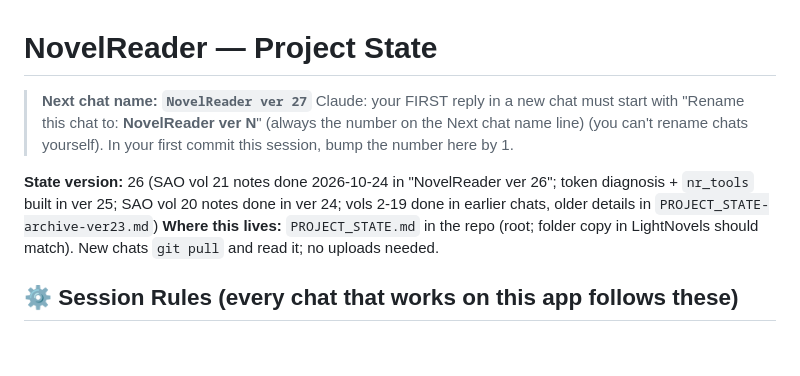
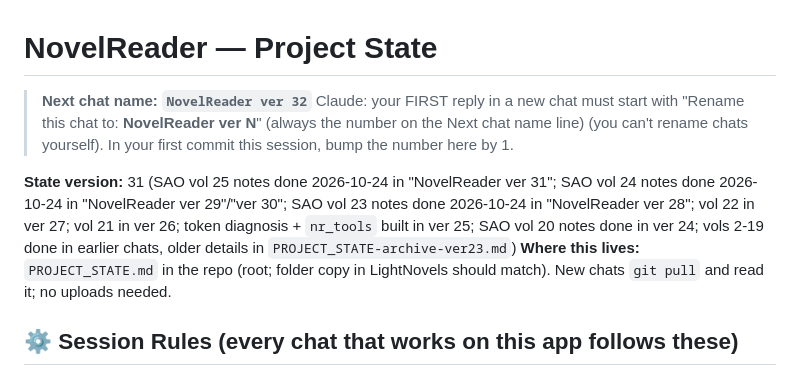
Before and after one commit to marvyeo/NovelReader, a Markdown page: PROJECT_STATE.md, the part around one of its changes. GitHub-like rendering; blank space fills up the shorter version.

Commit message:
State to ver 31: SAO vol 25 notes done, next chat ver 32
Co-Authored-By: Claude Sonnet 5.5 <noreply@anthropic.com>
Claude-Session: https://claude.ai/code/session_01ATi6MApAYuqLDYJhhygNYZ

```diff
--- a/PROJECT_STATE.md
+++ b/PROJECT_STATE.md
@@ -1,9 +1,9 @@
 # NovelReader — Project State
 
-> **Next chat name: `NovelReader ver 27`**
+> **Next chat name: `NovelReader ver 32`**
 > Claude: your FIRST reply in a new chat must start with "Rename this chat to: **NovelReader ver N**" (always the number on the Next chat name line) (you can't rename chats yourself). In your first commit this session, bump the number here by 1.
 
-**State version:** 26 (SAO vol 21 notes done 2026-10-24 in "NovelReader ver 26"; token diagnosis + `nr_tools` built in ver 25; SAO vol 20 notes done in ver 24; vols 2-19 done in earlier chats, older details in `PROJECT_STATE-archive-ver23.md`)
+**State version:** 31 (SAO vol 25 notes done 2026-10-24 in "NovelReader ver 31"; SAO vol 24 notes done 2026-10-24 in "NovelReader ver 29"/"ver 30"; SAO vol 23 notes done 2026-10-24 in "NovelReader ver 28"; vol 22 in ver 27; vol 21 in ver 26; token diagnosis + `nr_tools` built in ver 25; SAO vol 20 notes done in ver 24; vols 2-19 done in earlier chats, older details in `PROJECT_STATE-archive-ver23.md`)
 **Where this lives:** `PROJECT_STATE.md` in the repo (root; folder copy in LightNovels should match). New chats `git pull` and read it; no uploads needed.
 
 ## ⚙ Session Rules (every chat that works on this app follows these)
```
Also changed, not shown: other parts of PROJECT_STATE.md (+7 -3 lines).
